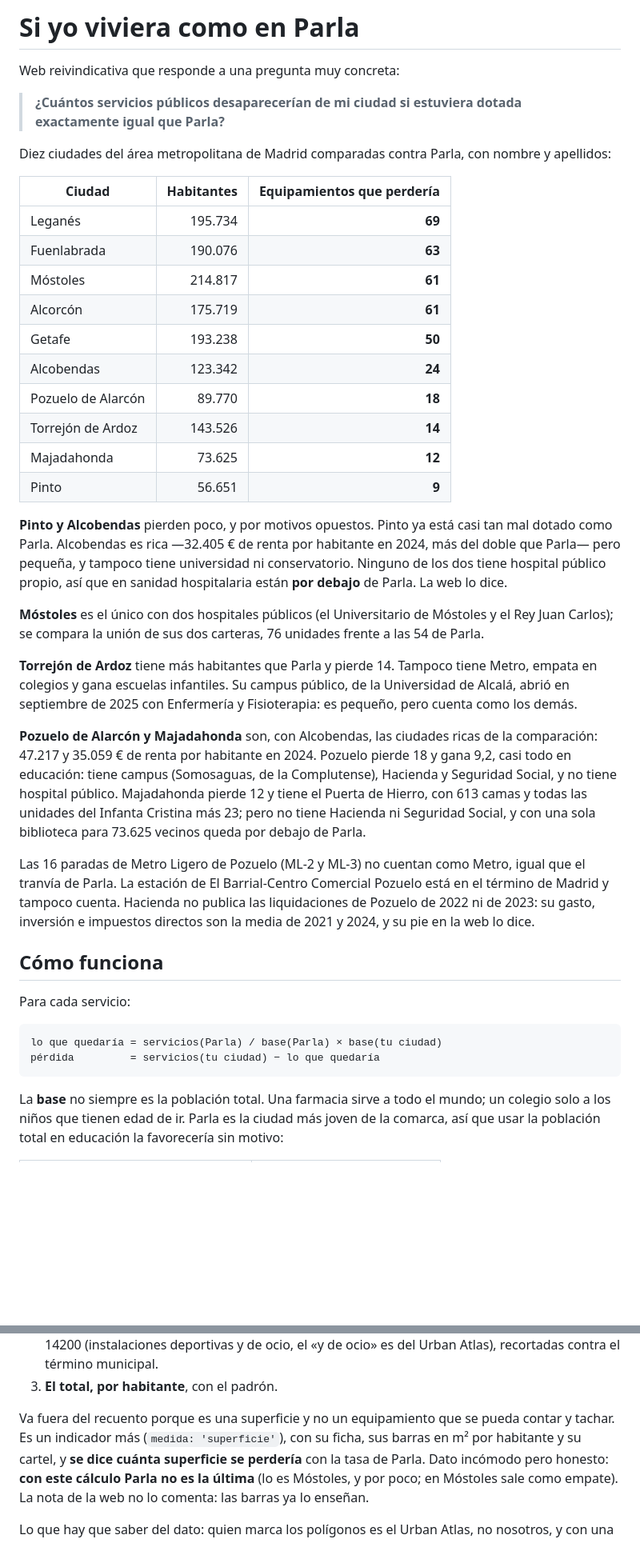
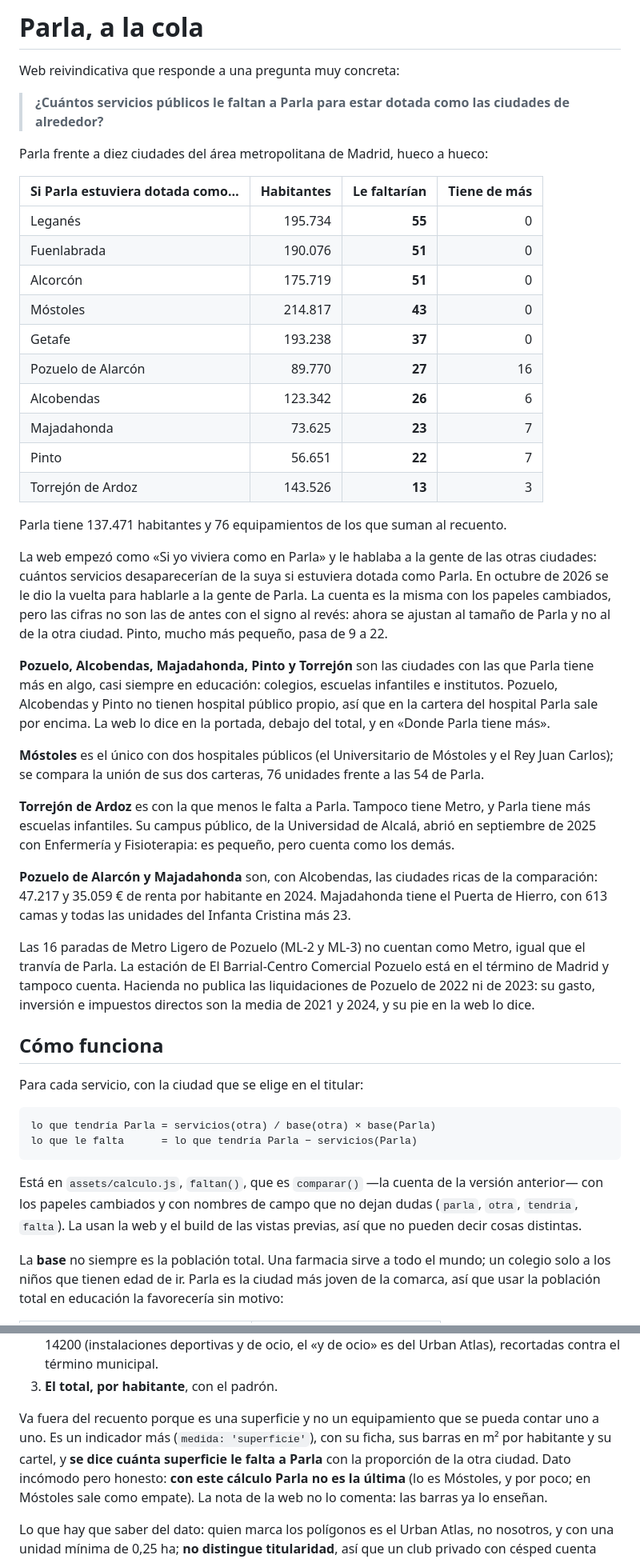
Before and after one commit to Nisgrak/si-yo-viviera-como-en-parla, a Markdown page: README.md, 2 parts joined by grey strips. Shown at 80% size. Drawn GitHub-style; blank space fills up the shorter version.

````diff
--- a/README.md
+++ b/README.md
@@ -1,43 +1,48 @@
-# Si yo viviera como en Parla
+# Parla, a la cola
 
 Web reivindicativa que responde a una pregunta muy concreta:
 
-> **¿Cuántos servicios públicos desaparecerían de mi ciudad si estuviera dotada exactamente
-> igual que Parla?**
+> **¿Cuántos servicios públicos le faltan a Parla para estar dotada como las ciudades de
+> alrededor?**
 
-Diez ciudades del área metropolitana de Madrid comparadas contra Parla, con nombre y apellidos:
+Parla frente a diez ciudades del área metropolitana de Madrid, hueco a hueco:
 
-| Ciudad | Habitantes | Equipamientos que perdería |
-|---|---:|---:|
-| Leganés | 195.734 | **69** |
-| Fuenlabrada | 190.076 | **63** |
-| Móstoles | 214.817 | **61** |
-| Alcorcón | 175.719 | **61** |
-| Getafe | 193.238 | **50** |
-| Alcobendas | 123.342 | **24** |
-| Pozuelo de Alarcón | 89.770 | **18** |
-| Torrejón de Ardoz | 143.526 | **14** |
-| Majadahonda | 73.625 | **12** |
-| Pinto | 56.651 | **9** |
+| Si Parla estuviera dotada como… | Habitantes | Le faltarían | Tiene de más |
+|---|---:|---:|---:|
+| Leganés | 195.734 | **55** | 0 |
+| Fuenlabrada | 190.076 | **51** | 0 |
+| Alcorcón | 175.719 | **51** | 0 |
+| Móstoles | 214.817 | **43** | 0 |
+| Getafe | 193.238 | **37** | 0 |
+| Pozuelo de Alarcón | 89.770 | **27** | 16 |
+| Alcobendas | 123.342 | **26** | 6 |
+| Majadahonda | 73.625 | **23** | 7 |
+| Pinto | 56.651 | **22** | 7 |
+| Torrejón de Ardoz | 143.526 | **13** | 3 |
 
-**Pinto y Alcobendas** pierden poco, y por motivos opuestos. Pinto ya está casi tan mal dotado
-como Parla. Alcobendas es rica —32.405 € de renta por habitante en 2024, más del doble que Parla— pero
-pequeña, y tampoco tiene universidad ni conservatorio. Ninguno de los dos tiene hospital público
-propio, así que en sanidad hospitalaria están **por debajo** de Parla. La web lo dice.
+Parla tiene 137.471 habitantes y 76 equipamientos de los que suman al recuento.
+
+La web empezó como «Si yo viviera como en Parla» y le hablaba a la gente de las otras ciudades:
+cuántos servicios desaparecerían de la suya si estuviera dotada como Parla. En octubre de 2026 se
+le dio la vuelta para hablarle a la gente de Parla. La cuenta es la misma con los papeles
+cambiados, pero las cifras no son las de antes con el signo al revés: ahora se ajustan al tamaño
+de Parla y no al de la otra ciudad. Pinto, mucho más pequeño, pasa de 9 a 22.
+
+**Pozuelo, Alcobendas, Majadahonda, Pinto y Torrejón** son las ciudades con las que Parla tiene
+más en algo, casi siempre en educación: colegios, escuelas infantiles e institutos. Pozuelo,
+Alcobendas y Pinto no tienen hospital público propio, así que en la cartera del hospital Parla
+sale por encima. La web lo dice en la portada, debajo del total, y en «Donde Parla tiene más».
 
 **Móstoles** es el único con dos hospitales públicos (el Universitario de Móstoles y el Rey Juan
 Carlos); se compara la unión de sus dos carteras, 76 unidades frente a las 54 de Parla.
 
-**Torrejón de Ardoz** tiene más habitantes que Parla y pierde 14. Tampoco tiene Metro, empata en
-colegios y gana escuelas infantiles. Su campus público, de la Universidad de Alcalá, abrió en
-septiembre de 2025 con Enfermería y Fisioterapia: es pequeño, pero cuenta como los demás.
+**Torrejón de Ardoz** es con la que menos le falta a Parla. Tampoco tiene Metro, y Parla tiene
+más escuelas infantiles. Su campus público, de la Universidad de Alcalá, abrió en septiembre de
+2025 con Enfermería y Fisioterapia: es pequeño, pero cuenta como los demás.
 
 **Pozuelo de Alarcón y Majadahonda** son, con Alcobendas, las ciudades ricas de la comparación:
-47.217 y 35.059 € de renta por habitante en 2024. Pozuelo pierde 18 y gana 9,2, casi todo en educación:
-tiene campus (Somosaguas, de la Complutense), Hacienda y Seguridad Social, y no tiene hospital
-público. Majadahonda pierde 12 y tiene el Puerta de Hierro, con 613 camas y todas las unidades del
-Infanta Cristina más 23; pero no tiene Hacienda ni Seguridad Social, y con una sola biblioteca
-para 73.625 vecinos queda por debajo de Parla.
+47.217 y 35.059 € de renta por habitante en 2024. Majadahonda tiene el Puerta de Hierro, con 613
+camas y todas las unidades del Infanta Cristina más 23.
 
 Las 16 paradas de Metro Ligero de Pozuelo (ML-2 y ML-3) no cuentan como Metro, igual que el
 tranvía de Parla. La estación de El Barrial-Centro Comercial Pozuelo está en el término de Madrid
@@ -46,12 +51,17 @@ inversión e impuestos directos son la media de 2021 y 2024, y su pie en la web
 
 ## Cómo funciona
 
-Para cada servicio:
+Para cada servicio, con la ciudad que se elige en el titular:
 
 ```
-lo que quedaría = servicios(Parla) / base(Parla) × base(tu ciudad)
-pérdida         = servicios(tu ciudad) − lo que quedaría
+lo que tendría Parla = servicios(otra) / base(otra) × base(Parla)
+lo que le falta      = lo que tendría Parla − servicios(Parla)
 ```
+
+Está en `assets/calculo.js`, `faltan()`, que es `comparar()` —la cuenta de la versión anterior—
+con los papeles cambiados y con nombres de campo que no dejan dudas (`parla`, `otra`, `tendria`,
+`falta`). La usan la web y el build de las vistas previas, así que no pueden decir cosas
+distintas.
 
 La **base** no siempre es la población total. Una farmacia sirve a todo el mundo; un colegio
 solo a los niños que tienen edad de ir. Parla es la ciudad más joven de la comarca, así que
@@ -952,9 +971,9 @@ discutir:
    recortadas contra el término municipal.
 3. **El total, por habitante**, con el padrón.
 
-Va fuera del recuento porque es una superficie y no un equipamiento que se pueda contar y tachar.
-Es un indicador más (`medida: 'superficie'`), con su ficha, sus barras en m² por habitante y su
-cartel, y **se dice cuánta superficie se perdería** con la tasa de Parla. Dato incómodo pero
+Va fuera del recuento porque es una superficie y no un equipamiento que se pueda contar uno a
+uno. Es un indicador más (`medida: 'superficie'`), con su ficha, sus barras en m² por habitante y
+su cartel, y **se dice cuánta superficie le falta a Parla** con la proporción de la otra ciudad. Dato incómodo pero
 honesto: **con este cálculo Parla no es la última** (lo es Móstoles, y por poco; en Móstoles sale
 como empate). La nota de la web no lo comenta: las barras ya lo enseñan.
 
````
Also changed, not shown: other parts of README.md (+35 -26 lines), PRODUCT.md (+53 -36 lines).
